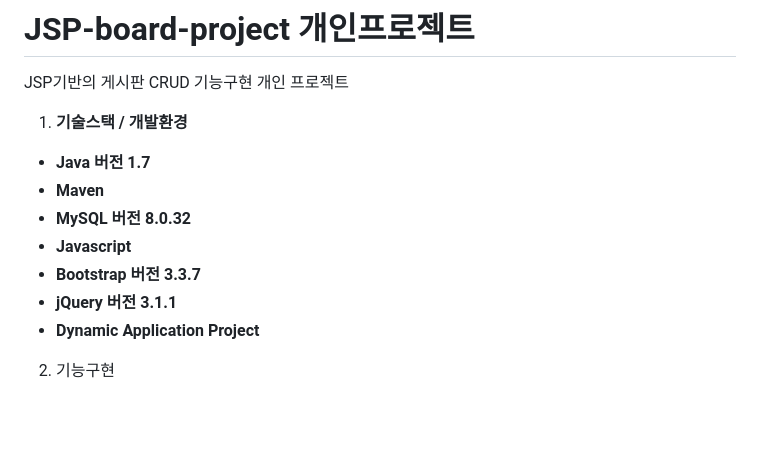
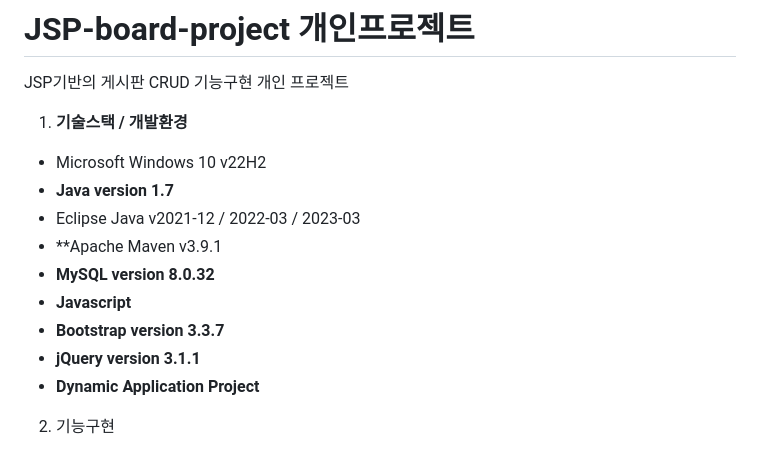
Before and after one commit to Boseopuser/JSP-board-project, a Markdown page: README.md, the part around the change. Rendered like a GitHub page; blank space fills up the shorter version.

```diff
--- a/README.md
+++ b/README.md
@@ -2,12 +2,14 @@
 JSP기반의 게시판 CRUD 기능구현 개인 프로젝트
 
 1. **기술스택 / 개발환경**
-- **Java 버전 1.7**
-- **Maven**
-- **MySQL 버전 8.0.32**
+- Microsoft Windows 10 v22H2
+- **Java version 1.7**
+- Eclipse Java v2021-12 / 2022-03 / 2023-03
+- **Apache Maven v3.9.1
+- **MySQL version 8.0.32**
 - **Javascript**
-- **Bootstrap 버전 3.3.7**
-- **jQuery 버전 3.1.1**
+- **Bootstrap version 3.3.7**
+- **jQuery version 3.1.1**
 - **Dynamic Application Project**
 
 2. 기능구현
```
